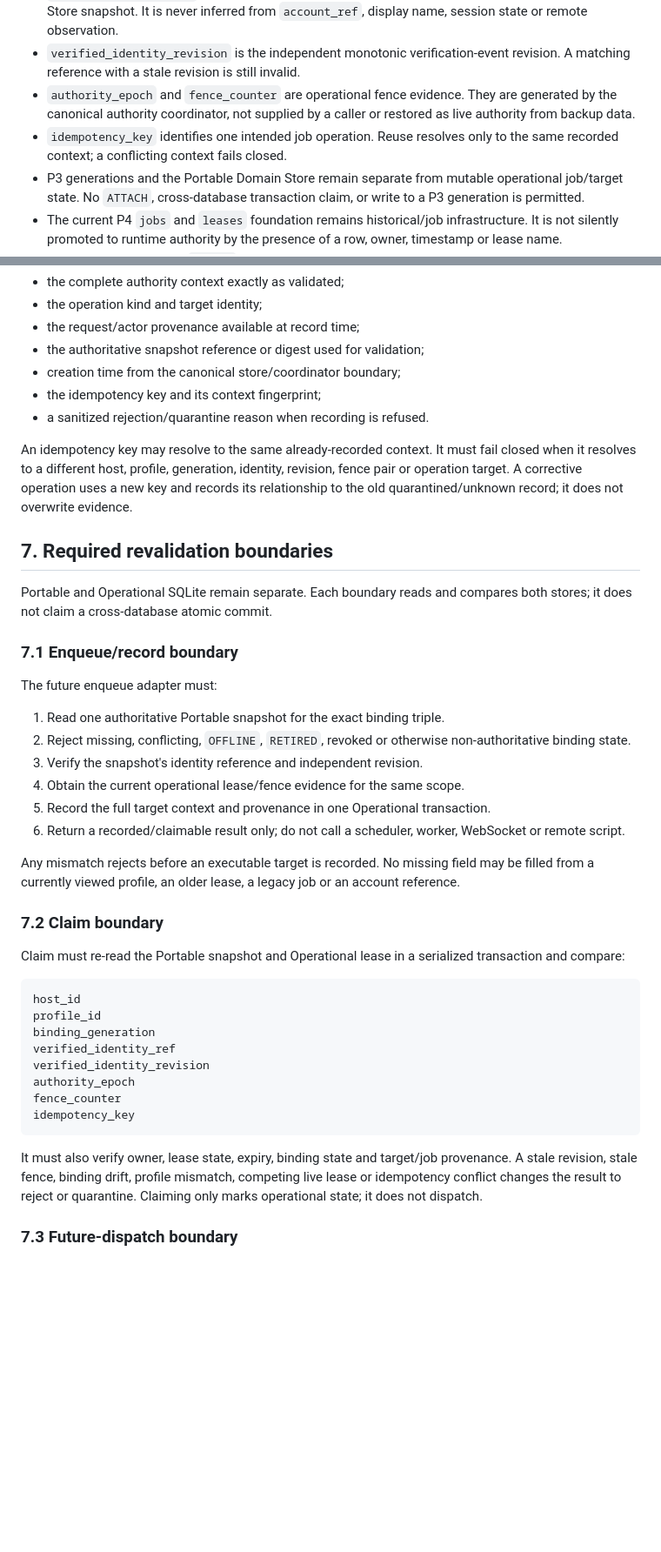
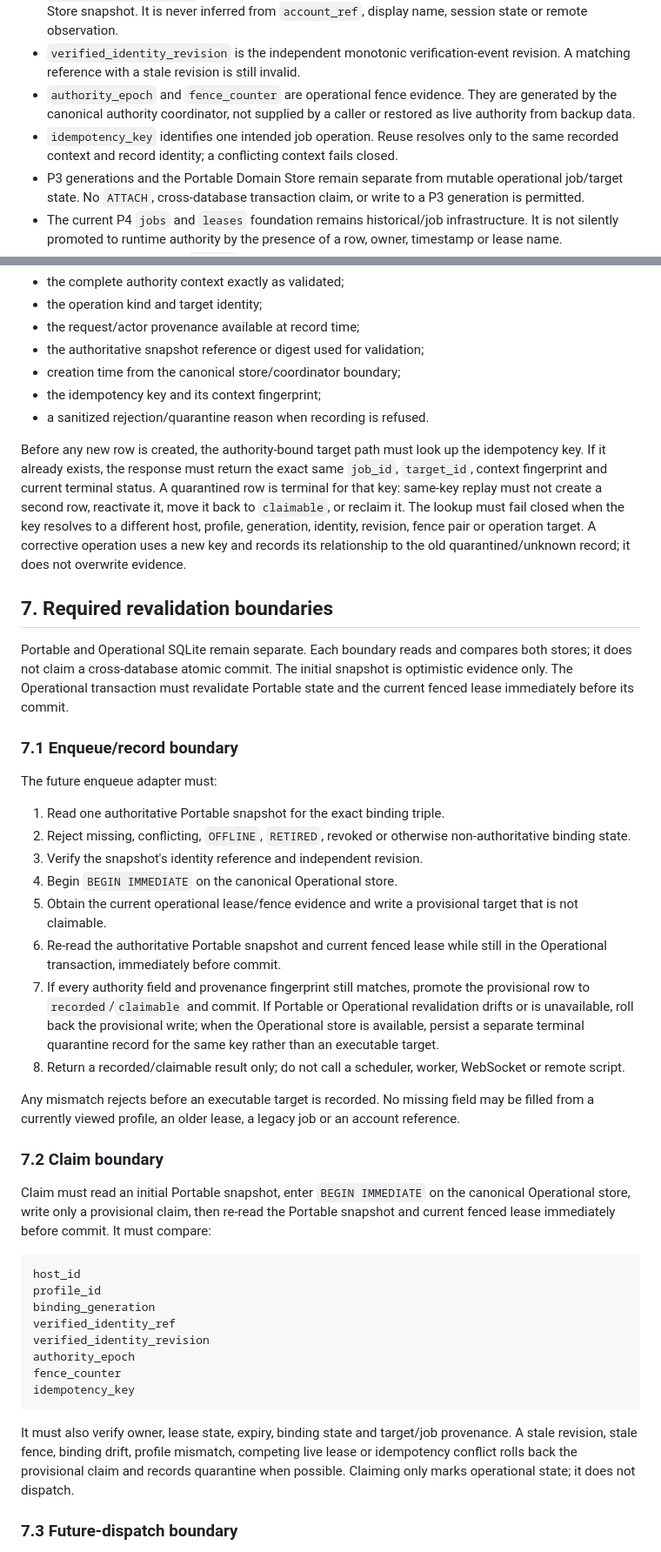
Before and after one commit to svhdtt13-gif/website, a Markdown page: AUTORELOG/p4_slice1b_operational_target_authority_work_order.md, 2 parts joined by grey strips. Shown at 87% size. Drawn GitHub-style; blank space fills up the shorter version.

Commit message:
docs: close Slice 1B authority review gaps
Ultraworked with [Sisyphus](https://github.com/code-yeongyu/oh-my-openagent)

Co-authored-by: Sisyphus <clio-agent@sisyphuslabs.ai>

````diff
--- a/AUTORELOG/p4_slice1b_operational_target_authority_work_order.md
+++ b/AUTORELOG/p4_slice1b_operational_target_authority_work_order.md
@@ -59,7 +59,8 @@ runtime ownership or an `ACTIVE` transition.
   are generated by the canonical authority coordinator, not supplied by a
   caller or restored as live authority from backup data.
 - `idempotency_key` identifies one intended job operation. Reuse resolves only
-  to the same recorded context; a conflicting context fails closed.
+  to the same recorded context and record identity; a conflicting context
+  fails closed.
 - P3 generations and the Portable Domain Store remain separate from mutable
   operational job/target state. No `ATTACH`, cross-database transaction claim,
   or write to a P3 generation is permitted.
@@ -158,16 +159,23 @@ Every recorded target must preserve:
 - the idempotency key and its context fingerprint;
 - a sanitized rejection/quarantine reason when recording is refused.
 
-An idempotency key may resolve to the same already-recorded context. It must
-fail closed when it resolves to a different host, profile, generation,
-identity, revision, fence pair or operation target. A corrective operation uses
-a new key and records its relationship to the old quarantined/unknown record;
-it does not overwrite evidence.
+Before any new row is created, the authority-bound target path must look up the
+idempotency key. If it already exists, the response must return the exact same
+`job_id`, `target_id`, context fingerprint and current terminal status. A
+quarantined row is terminal for that key: same-key replay must not create a
+second row, reactivate it, move it back to `claimable`, or reclaim it. The
+lookup must fail closed when the key resolves to a different host, profile,
+generation, identity, revision, fence pair or operation target. A corrective
+operation uses a new key and records its relationship to the old
+quarantined/unknown record; it does not overwrite evidence.
 
 ## 7. Required revalidation boundaries
 
 Portable and Operational SQLite remain separate. Each boundary reads and
-compares both stores; it does not claim a cross-database atomic commit.
+compares both stores; it does not claim a cross-database atomic commit. The
+initial snapshot is optimistic evidence only. The Operational transaction must
+revalidate Portable state and the current fenced lease immediately before its
+commit.
 
 ### 7.1 Enqueue/record boundary
 
@@ -177,9 +185,18 @@ The future enqueue adapter must:
 2. Reject missing, conflicting, `OFFLINE`, `RETIRED`, revoked or otherwise
    non-authoritative binding state.
 3. Verify the snapshot's identity reference and independent revision.
-4. Obtain the current operational lease/fence evidence for the same scope.
-5. Record the full target context and provenance in one Operational transaction.
-6. Return a recorded/claimable result only; do not call a scheduler, worker,
+4. Begin `BEGIN IMMEDIATE` on the canonical Operational store.
+5. Obtain the current operational lease/fence evidence and write a provisional
+   target that is not claimable.
+6. Re-read the authoritative Portable snapshot and current fenced lease while
+   still in the Operational transaction, immediately before commit.
+7. If every authority field and provenance fingerprint still matches, promote
+   the provisional row to `recorded`/`claimable` and commit. If Portable or
+   Operational revalidation drifts or is unavailable, roll back the
+   provisional write; when the Operational store is available, persist a
+   separate terminal quarantine record for the same key rather than an
+   executable target.
+8. Return a recorded/claimable result only; do not call a scheduler, worker,
    WebSocket or remote script.
 
 Any mismatch rejects before an executable target is recorded. No missing field
@@ -188,8 +205,10 @@ an account reference.
 
 ### 7.2 Claim boundary
 
-Claim must re-read the Portable snapshot and Operational lease in a serialized
-transaction and compare:
+Claim must read an initial Portable snapshot, enter `BEGIN IMMEDIATE` on the
+canonical Operational store, write only a provisional claim, then re-read the
+Portable snapshot and current fenced lease immediately before commit. It must
+compare:
 
 ```text
 host_id
@@ -204,8 +223,9 @@ idempotency_key
 
 It must also verify owner, lease state, expiry, binding state and target/job
 provenance. A stale revision, stale fence, binding drift, profile mismatch,
-competing live lease or idempotency conflict changes the result to reject or
-quarantine. Claiming only marks operational state; it does not dispatch.
+competing live lease or idempotency conflict rolls back the provisional claim
+and records quarantine when possible. Claiming only marks operational state; it
+does not dispatch.
 
 ### 7.3 Future-dispatch boundary
 
````
Also changed, not shown: other parts of AUTORELOG/p4_slice1b_operational_target_authority_work_order.md (+25 -5 lines).
